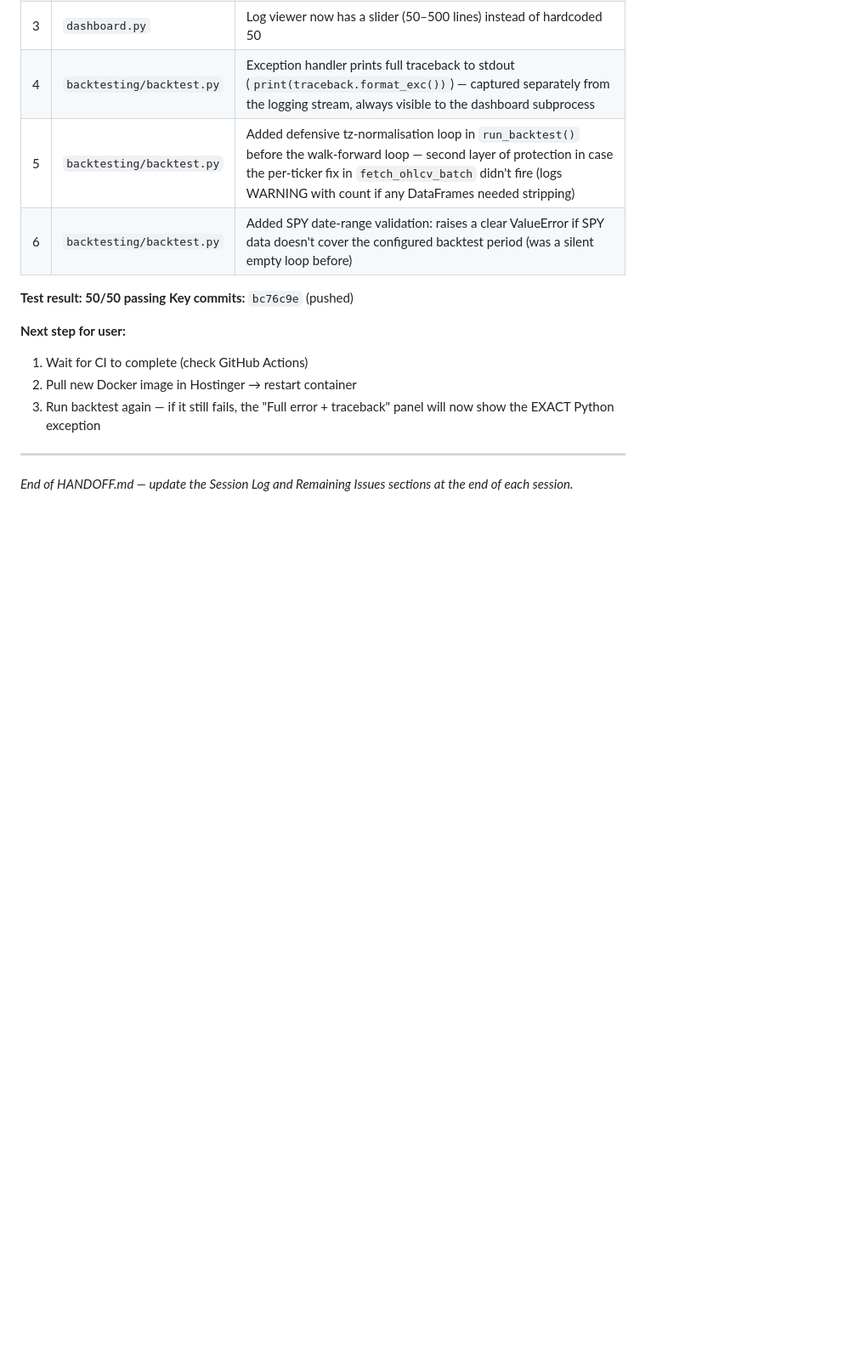
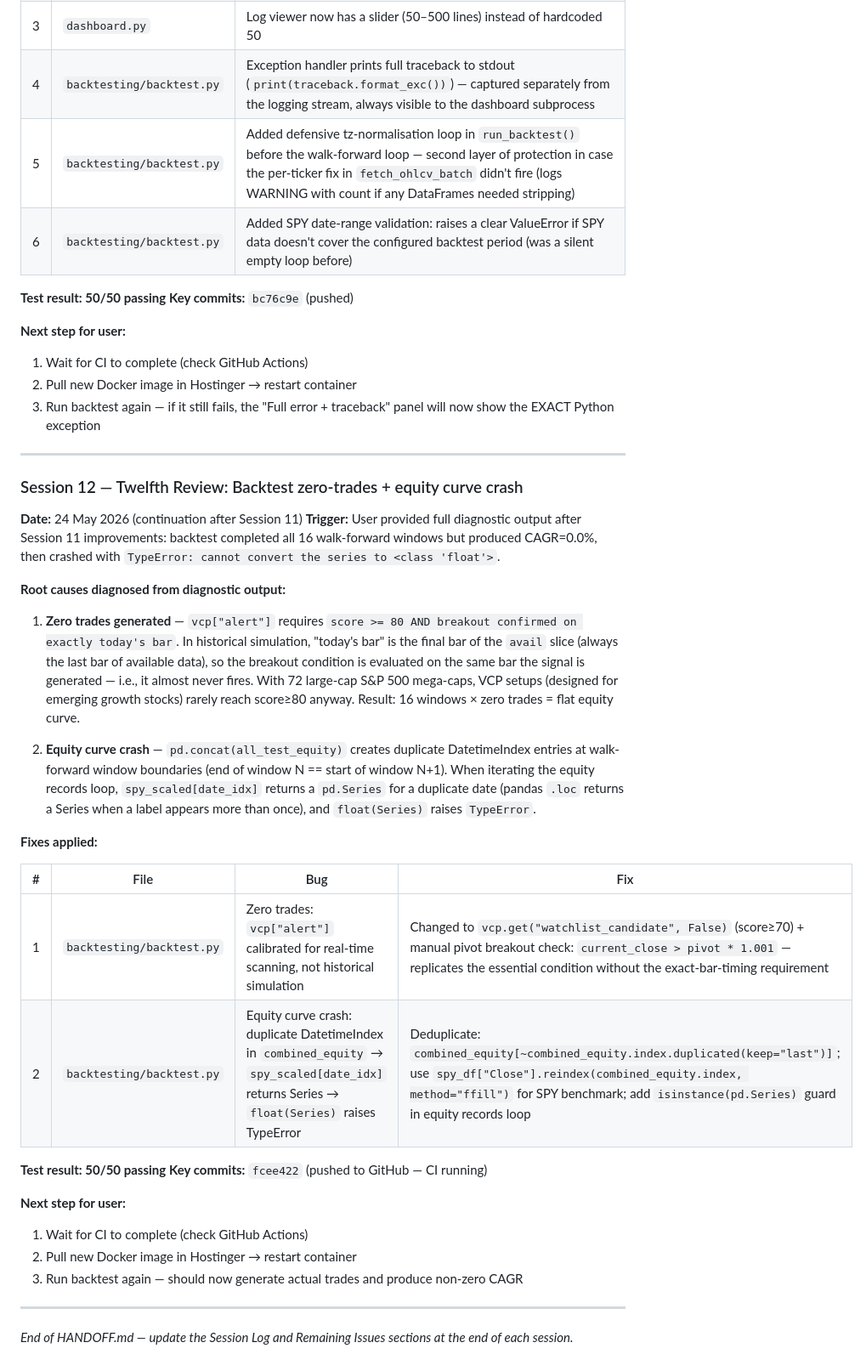
Before and after one commit to sudeep-sasikumar/MarkMinervini, a Markdown page: MarkMinervini/HANDOFF.md, the part around one of its changes. Shown at 85% size. Drawn GitHub-style; blank space fills up the shorter version.

Commit message:
Update HANDOFF.md: Session 12 log — backtest zero-trades + equity curve crash fixed

```diff
--- a/MarkMinervini/HANDOFF.md
+++ b/MarkMinervini/HANDOFF.md
@@ -1051,4 +1053,31 @@ Track each work session here. Add a new entry at the start of every new Claude C
 
 ---
 
+### Session 12 — Twelfth Review: Backtest zero-trades + equity curve crash
+**Date:** 24 May 2026 (continuation after Session 11)
+**Trigger:** User provided full diagnostic output after Session 11 improvements: backtest completed all 16 walk-forward windows but produced CAGR=0.0%, then crashed with `TypeError: cannot convert the series to <class 'float'>`.
+
+**Root causes diagnosed from diagnostic output:**
+
+1. **Zero trades generated** — `vcp["alert"]` requires `score >= 80 AND breakout confirmed on exactly today's bar`. In historical simulation, "today's bar" is the final bar of the `avail` slice (always the last bar of available data), so the breakout condition is evaluated on the same bar the signal is generated — i.e., it almost never fires. With 72 large-cap S&P 500 mega-caps, VCP setups (designed for emerging growth stocks) rarely reach score≥80 anyway. Result: 16 windows × zero trades = flat equity curve.
+
+2. **Equity curve crash** — `pd.concat(all_test_equity)` creates duplicate DatetimeIndex entries at walk-forward window boundaries (end of window N == start of window N+1). When iterating the equity records loop, `spy_scaled[date_idx]` returns a `pd.Series` for a duplicate date (pandas `.loc` returns a Series when a label appears more than once), and `float(Series)` raises `TypeError`.
+
+**Fixes applied:**
+
+| # | File | Bug | Fix |
+|---|---|---|---|
+| 1 | `backtesting/backtest.py` | Zero trades: `vcp["alert"]` calibrated for real-time scanning, not historical simulation | Changed to `vcp.get("watchlist_candidate", False)` (score≥70) + manual pivot breakout check: `current_close > pivot * 1.001` — replicates the essential condition without the exact-bar-timing requirement |
+| 2 | `backtesting/backtest.py` | Equity curve crash: duplicate DatetimeIndex in `combined_equity` → `spy_scaled[date_idx]` returns Series → `float(Series)` raises TypeError | Deduplicate: `combined_equity[~combined_equity.index.duplicated(keep="last")]`; use `spy_df["Close"].reindex(combined_equity.index, method="ffill")` for SPY benchmark; add `isinstance(pd.Series)` guard in equity records loop |
+
+**Test result: 50/50 passing**
+**Key commits:** `fcee422` (pushed to GitHub — CI running)
+
+**Next step for user:**
+1. Wait for CI to complete (check GitHub Actions)
+2. Pull new Docker image in Hostinger → restart container
+3. Run backtest again — should now generate actual trades and produce non-zero CAGR
+
+---
+
 *End of HANDOFF.md — update the Session Log and Remaining Issues sections at the end of each session.*
```
Also changed, not shown: other parts of MarkMinervini/HANDOFF.md (+11 -9 lines).
